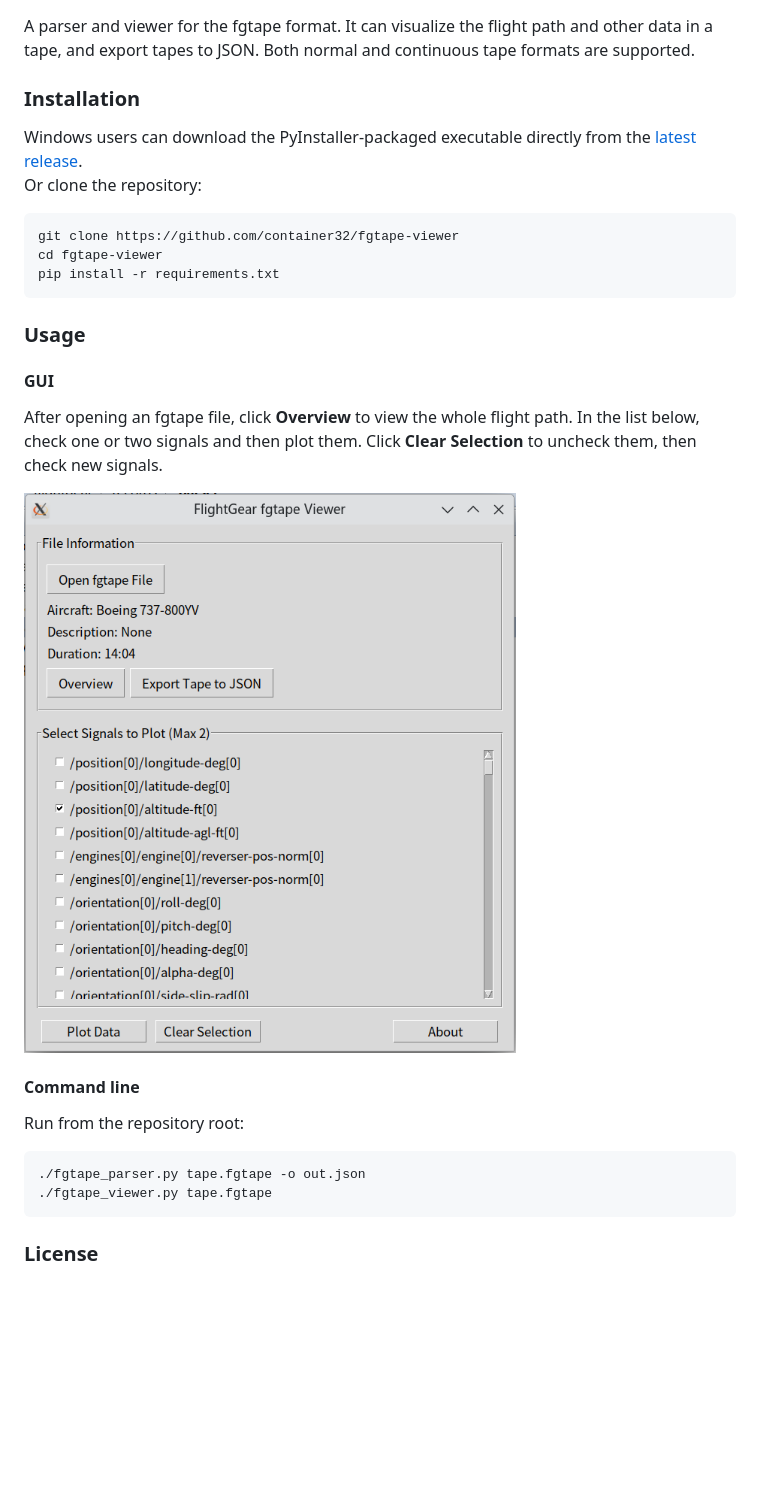
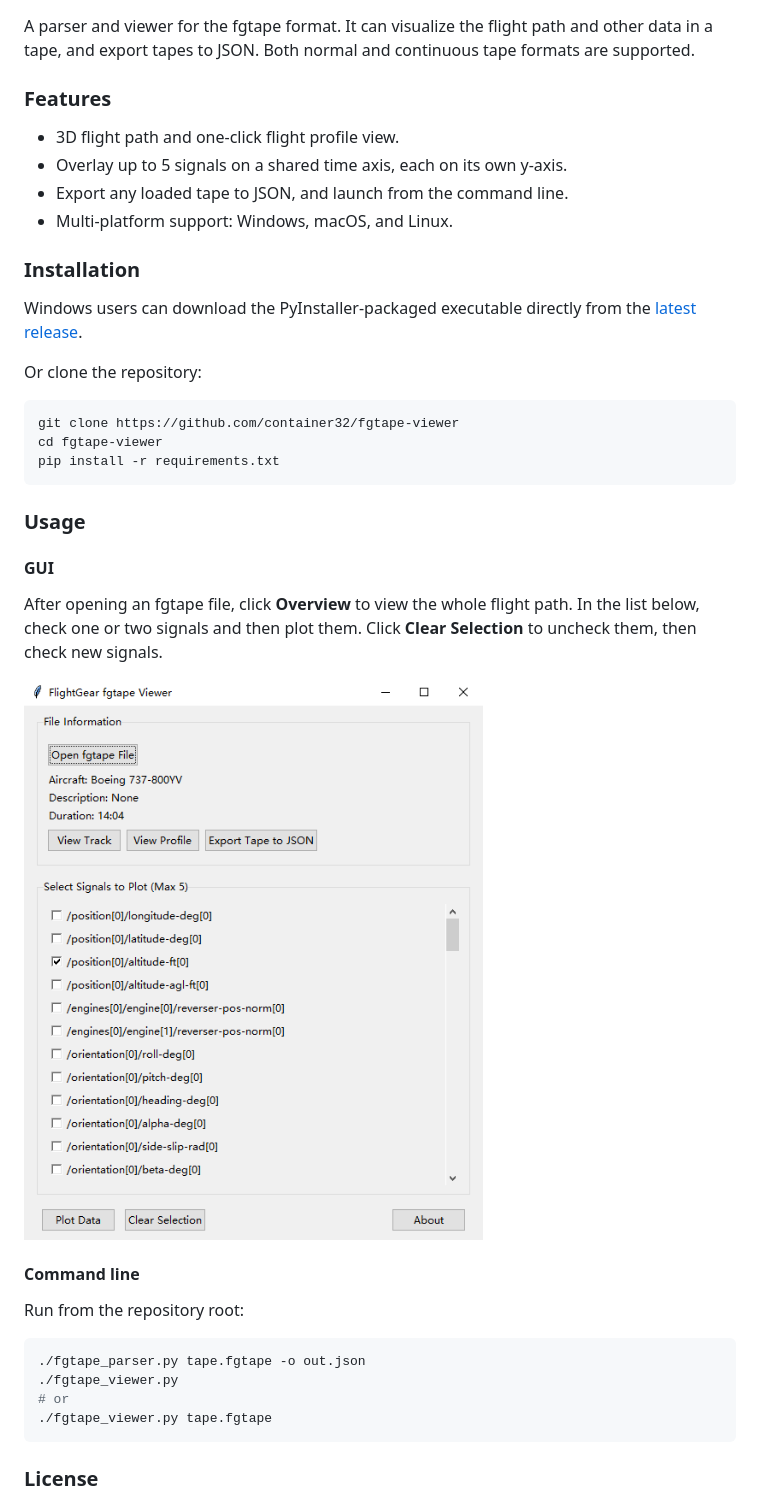
Before and after one commit to container32/fgtape-viewer, a Markdown page: README.md, the part around the change. Rendered like a GitHub page; pictures changed too: images/screenshot.png; blank space fills up the shorter version.

````diff
--- a/README.md
+++ b/README.md
@@ -1,7 +1,14 @@
 A parser and viewer for the fgtape format. It can visualize the flight path and other data in a tape, and export tapes to JSON. Both normal and continuous tape formats are supported.
+
+### Features
+- 3D flight path and one-click flight profile view.
+- Overlay up to 5 signals on a shared time axis, each on its own y-axis.
+- Export any loaded tape to JSON, and launch from the command line.
+- Multi-platform support: Windows, macOS, and Linux.
 
 ### Installation
 Windows users can download the PyInstaller-packaged executable directly from the [latest release](https://github.com/container32/fgtape-viewer/releases/latest).
+
 Or clone the repository:
 ```bash
 git clone https://github.com/container32/fgtape-viewer
@@ -19,6 +26,8 @@ After opening an fgtape file, click **Overview** to view the whole flight path.
 Run from the repository root:
 ```bash
 ./fgtape_parser.py tape.fgtape -o out.json
+./fgtape_viewer.py
+# or
 ./fgtape_viewer.py tape.fgtape
 ```
 
````
Also changed, not shown: 1 other file.
